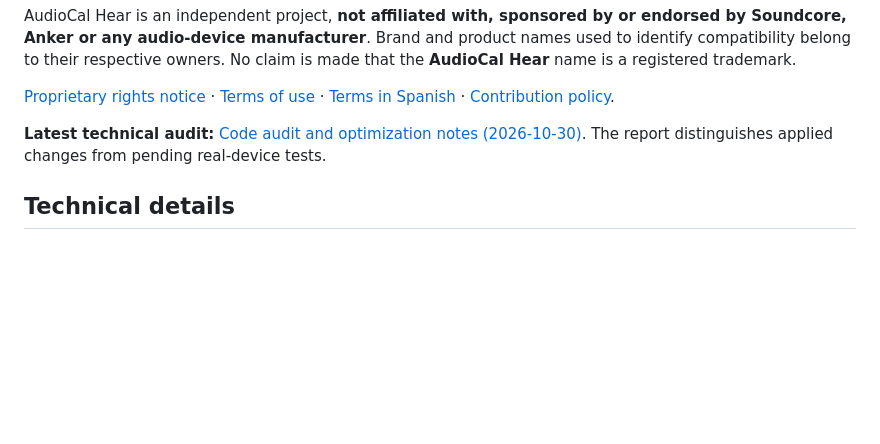
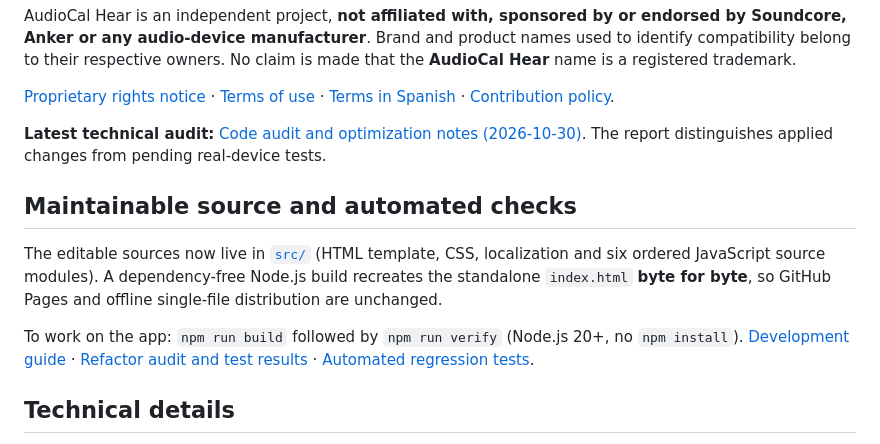
Before and after one commit to PoldKent/AudioCal-Hear, a Markdown page: README.md, the part around the change. Drawn GitHub-style; blank space fills up the shorter version.

Commit message:
docs: link source modules and green regression test workflow

```diff
--- a/README.md
+++ b/README.md
@@ -91,6 +91,12 @@ AudioCal Hear is an independent project, **not affiliated with, sponsored by or
 
 **Latest technical audit:** [Code audit and optimization notes (2026-10-30)](AUDIT_2026-10-30.md). The report distinguishes applied changes from pending real-device tests.
 
+## Maintainable source and automated checks
+
+The editable sources now live in [`src/`](src/) (HTML template, CSS, localization and six ordered JavaScript source modules). A dependency-free Node.js build recreates the standalone `index.html` **byte for byte**, so GitHub Pages and offline single-file distribution are unchanged.
+
+To work on the app: `npm run build` followed by `npm run verify` (Node.js 20+, no `npm install`). [Development guide](DEV_GUIDE.md) · [Refactor audit and test results](AUDIT_2026-10-31.md) · [Automated regression tests](https://github.com/PoldKent/AudioCal-Hear/actions/workflows/source-tests.yml).
+
 ## Technical details
 
 The project is a self-contained **HTML + CSS + JavaScript** app using the Web Audio API, with no runtime dependencies. It works as a static site on GitHub Pages; the standalone HTML can also be saved and opened offline, subject to browser support. The app is not an audiometer and does not measure sound-pressure levels.
```
